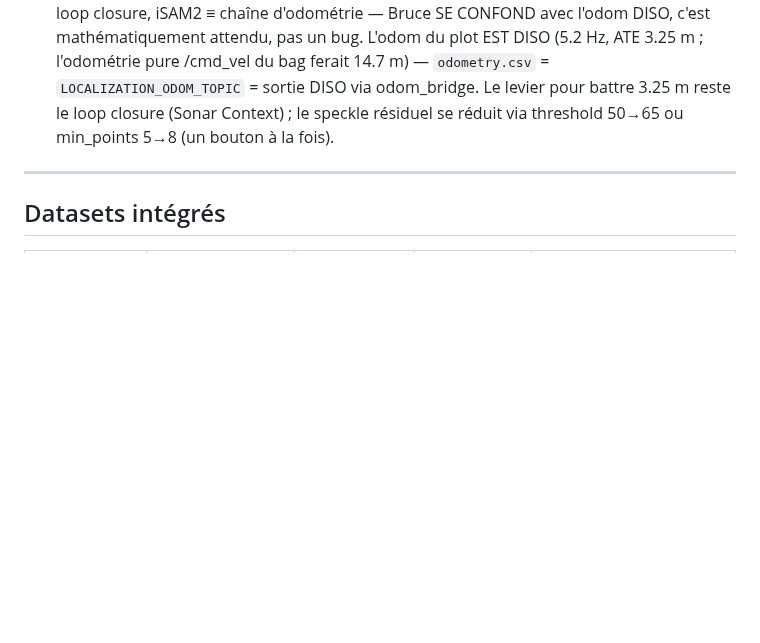
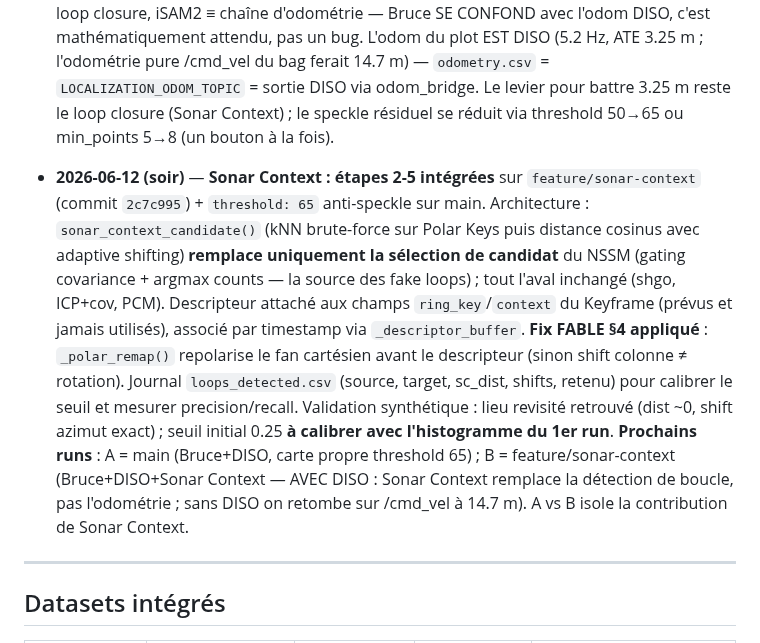
Before and after one commit to nathanrasami/sonar-SLAM, a Markdown page: STAGE.md, the part around the change. GitHub-like rendering; blank space fills up the shorter version.

Commit message:
STAGE.md : Sonar Context étapes 2-5 intégrées + plan des 2 runs A/B
Co-Authored-By: Claude Fable 5 <noreply@anthropic.com>

```diff
--- a/STAGE.md
+++ b/STAGE.md
@@ -1101,6 +1101,8 @@ Pistes possibles (à choisir/affiner avec l'encadrant) :
 
 - **2026-06-12 (validation)** — **Run `run_aracati_2026-06-12_154852` : les 5 correctifs validés.** La carte montre clairement le port (pontons en T, comme la carte DISO) avec un halo de speckle résiduel. Chiffres : **ATE Bruce 3.35 m ≈ ATE odom DISO 3.25 m**, écart Bruce-odom aux mêmes timestamps = **0.000 m** (vs 3.44 m avant le fix 3), 631 keyframes (vs 533 : la file d'attente évite les pertes), 0 loop closure. Confirmation structurelle (FABLE.md §2) : sans loop closure, iSAM2 ≡ chaîne d'odométrie — Bruce SE CONFOND avec l'odom DISO, c'est mathématiquement attendu, pas un bug. L'odom du plot EST DISO (5.2 Hz, ATE 3.25 m ; l'odométrie pure /cmd_vel du bag ferait 14.7 m) — `odometry.csv` = `LOCALIZATION_ODOM_TOPIC` = sortie DISO via odom_bridge. Le levier pour battre 3.25 m reste le loop closure (Sonar Context) ; le speckle résiduel se réduit via threshold 50→65 ou min_points 5→8 (un bouton à la fois).
 
+- **2026-06-12 (soir)** — **Sonar Context : étapes 2-5 intégrées** sur `feature/sonar-context` (commit `2c7c995`) + `threshold: 65` anti-speckle sur main. Architecture : `sonar_context_candidate()` (kNN brute-force sur Polar Keys puis distance cosinus avec adaptive shifting) **remplace uniquement la sélection de candidat** du NSSM (gating covariance + argmax counts — la source des fake loops) ; tout l'aval inchangé (shgo, ICP+cov, PCM). Descripteur attaché aux champs `ring_key`/`context` du Keyframe (prévus et jamais utilisés), associé par timestamp via `_descriptor_buffer`. **Fix FABLE §4 appliqué** : `_polar_remap()` repolarise le fan cartésien avant le descripteur (sinon shift colonne ≠ rotation). Journal `loops_detected.csv` (source, target, sc_dist, shifts, retenu) pour calibrer le seuil et mesurer precision/recall. Validation synthétique : lieu revisité retrouvé (dist ~0, shift azimut exact) ; seuil initial 0.25 **à calibrer avec l'histogramme du 1er run**. **Prochains runs** : A = main (Bruce+DISO, carte propre threshold 65) ; B = feature/sonar-context (Bruce+DISO+Sonar Context — AVEC DISO : Sonar Context remplace la détection de boucle, pas l'odométrie ; sans DISO on retombe sur /cmd_vel à 14.7 m). A vs B isole la contribution de Sonar Context.
+
 ---
 
 ## Datasets intégrés
```
